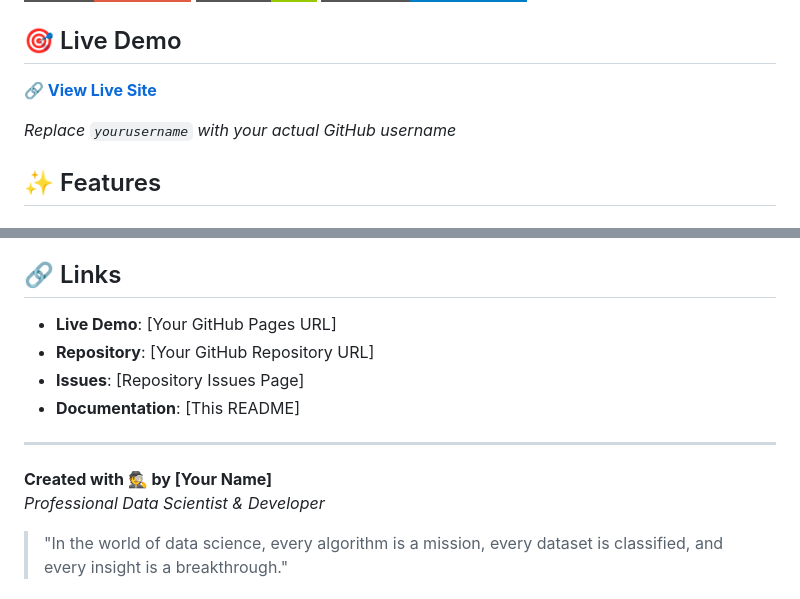
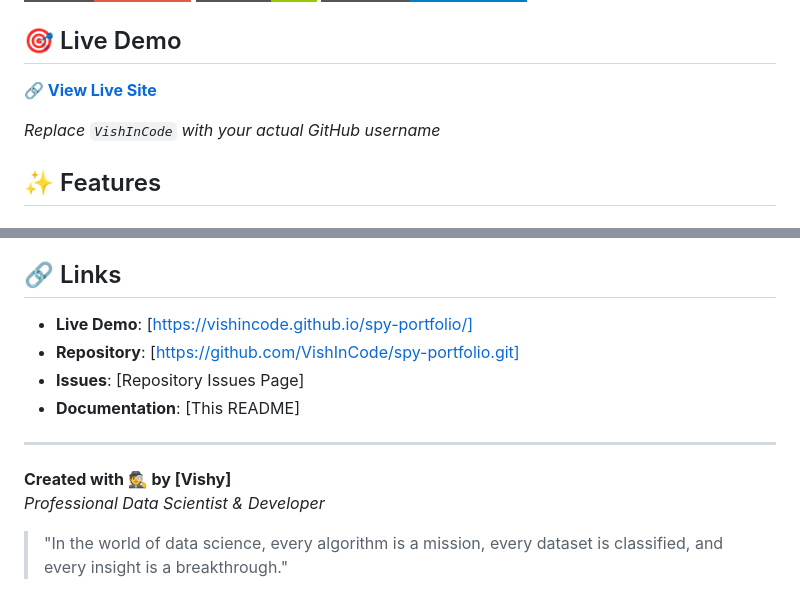
Before and after one commit to VishInCode/spy-portfolio, a Markdown page: README.md, 2 parts joined by grey strips. Rendered like a GitHub page; badges without logos.

Commit message:
Update README with correct links and author name

```diff
--- a/README.md
+++ b/README.md
@@ -12,5 +12,5 @@ A sophisticated, spy-themed portfolio website featuring a classified dossier des
 
-*Replace `yourusername` with your actual GitHub username*
+*Replace `VishInCode` with your actual GitHub username*
 
 ## ✨ Features
 
@@ -190,14 +190,14 @@ Having issues? Here are some common solutions:
 
 ## 🔗 Links
 
-- **Live Demo**: [Your GitHub Pages URL]
-- **Repository**: [Your GitHub Repository URL]
+- **Live Demo**: [https://vishincode.github.io/spy-portfolio/]
+- **Repository**: [https://github.com/VishInCode/spy-portfolio.git]
 - **Issues**: [Repository Issues Page]
 - **Documentation**: [This README]
 
 ---
 
-**Created with 🕵️ by [Your Name]**
+**Created with 🕵️ by [Vishy]**
 *Professional Data Scientist & Developer*
 
 > "In the world of data science, every algorithm is a mission, every dataset is classified, and every insight is a breakthrough."
```
Also changed, not shown: other parts of README.md (+1 -1 lines).
